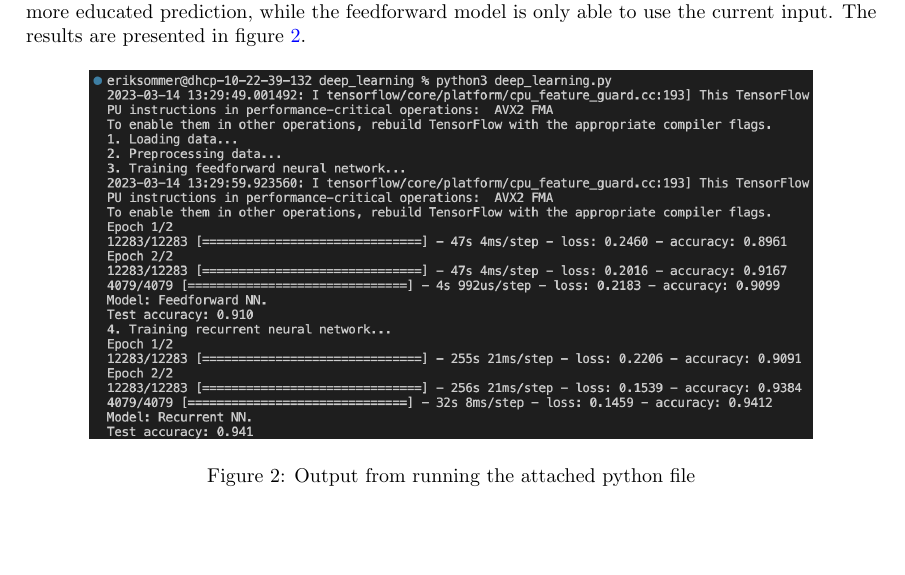
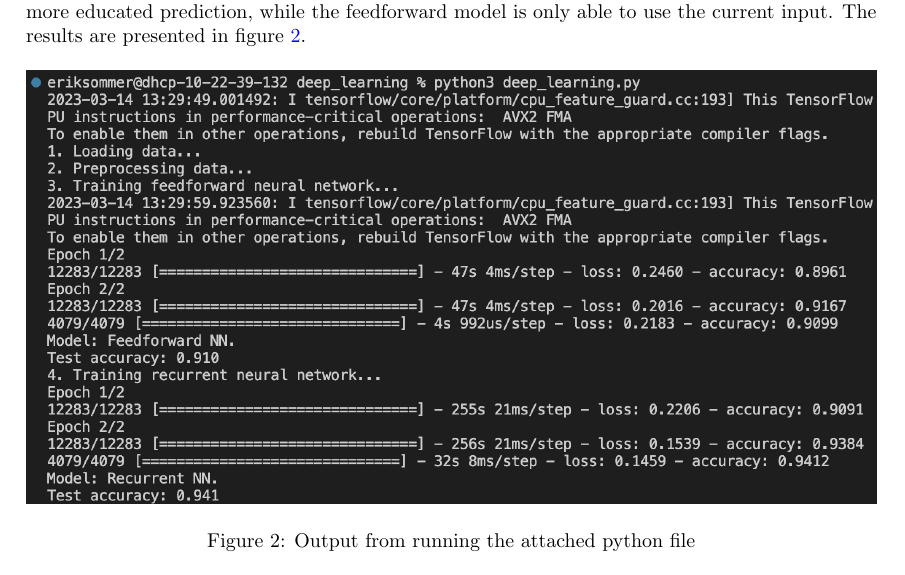
Before and after one commit to erikssommer/ai-methods, a LaTeX document (deep_learning/report/report.tex): part of page 2 of 2, cut so that both start at the same text. Compiled offline with pdfLaTeX.

Commit message:
Making output image larger

```diff
--- a/deep_learning/report/report.tex
+++ b/deep_learning/report/report.tex
@@ -56,7 +56,7 @@ The results are presented in figure \ref{fig:image2}.
 
 \begin{figure}[hbtp]
     \centering
-    \includegraphics[width=0.85\textwidth]{output.png}
+    \includegraphics[width=\linewidth]{output.png}
     \caption{Output from running the attached python file}
     \label{fig:image2}
 \end{figure}
```
Also changed, not shown: deep_learning/report/report.pdf.
